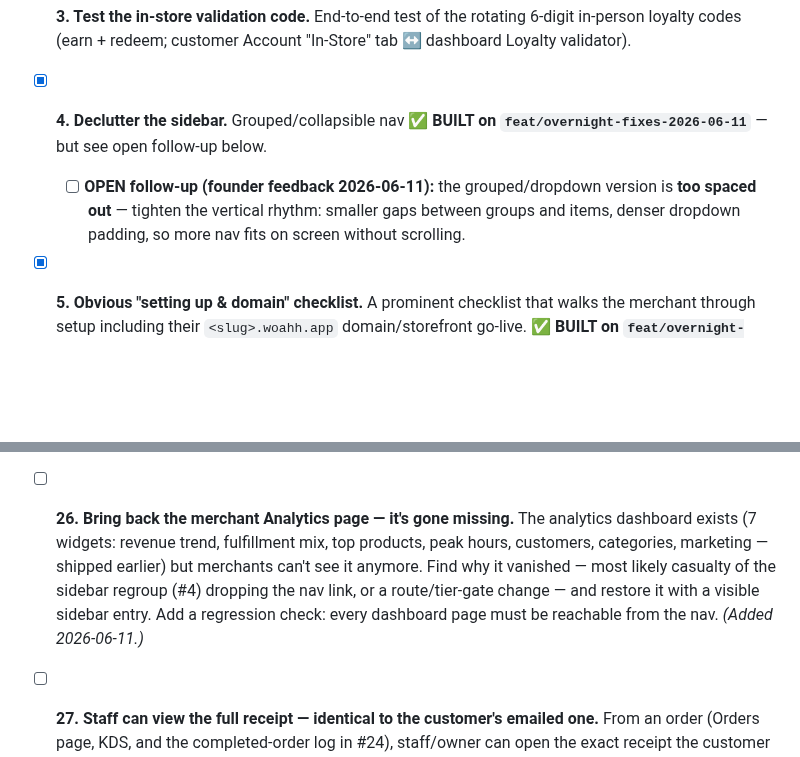
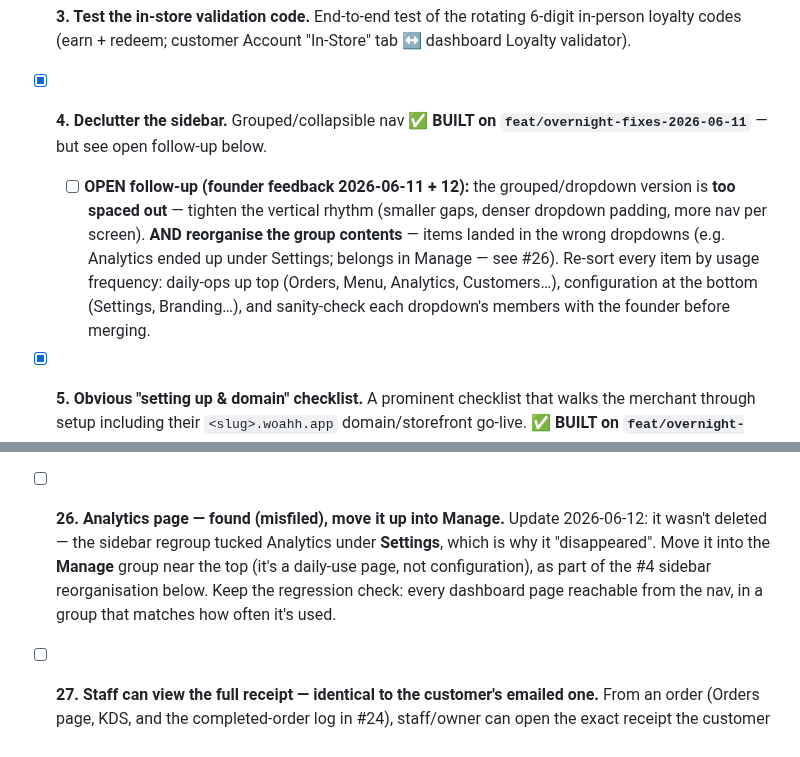
Before and after one commit to devsup76/hub-files, a Markdown page: docs/WOAHH_FIXES_TODO.md, 2 parts joined by grey strips. Drawn GitHub-style; blank space fills up the shorter version.

Commit message:
todo: #26 analytics found misfiled under Settings -> move to Manage; #4 follow-up broadened to full sidebar content/dropdown reorganisation
Co-Authored-By: Claude Fable 5 <noreply@anthropic.com>

```diff
--- a/docs/WOAHH_FIXES_TODO.md
+++ b/docs/WOAHH_FIXES_TODO.md
@@ -20,7 +20,7 @@
 - [x] **2. "Get set up" section auto-clears done steps.** Each setup step disappears (or collapses as ✓ done) once completed, so the section only ever shows what's left. **✅ BUILT on `feat/overnight-fixes-2026-06-11` — awaiting founder review/merge.**
 - [ ] **3. Test the in-store validation code.** End-to-end test of the rotating 6-digit in-person loyalty codes (earn + redeem; customer Account "In-Store" tab ↔ dashboard Loyalty validator).
 - [x] **4. Declutter the sidebar.** Grouped/collapsible nav **✅ BUILT on `feat/overnight-fixes-2026-06-11`** — but see open follow-up below.
-  - [ ] **OPEN follow-up (founder feedback 2026-06-11):** the grouped/dropdown version is **too spaced out** — tighten the vertical rhythm: smaller gaps between groups and items, denser dropdown padding, so more nav fits on screen without scrolling.
+  - [ ] **OPEN follow-up (founder feedback 2026-06-11 + 12):** the grouped/dropdown version is **too spaced out** — tighten the vertical rhythm (smaller gaps, denser dropdown padding, more nav per screen). **AND reorganise the group contents** — items landed in the wrong dropdowns (e.g. Analytics ended up under Settings; belongs in Manage — see #26). Re-sort every item by usage frequency: daily-ops up top (Orders, Menu, Analytics, Customers…), configuration at the bottom (Settings, Branding…), and sanity-check each dropdown's members with the founder before merging.
 - [x] **5. Obvious "setting up & domain" checklist.** A prominent checklist that walks the merchant through setup including their `<slug>.woahh.app` domain/storefront go-live. **✅ BUILT on `feat/overnight-fixes-2026-06-11` — awaiting founder review/merge.**
 - [x] **6. Disable delivery everywhere, temporarily.** Hide/disable delivery across storefront, checkout, dashboard, KDS, marketing copy (keep courier code dormant behind a feature flag — carries over old TODO 6.1). **✅ BUILT on `feat/overnight-fixes-2026-06-11` — awaiting founder review/merge.**
 - [x] **7. Storefront only viewable live once the merchant publishes.** Unpublished storefronts must not be publicly reachable. **✅ BUILT on `feat/overnight-fixes-2026-06-11` — awaiting founder review/merge.**
@@ -55,7 +55,7 @@
 
 - [x] **25. Square Register integration — RESEARCH ✅ DONE 2026-06-11** (plan delivered: `docs/SQUARE_REGISTER_INTEGRATION.md` — Orders-API push is the play; build phases 0–4 are NEW work, not started). First merchant runs the big Square iPad-lookalike device (Square Register or iPad + Square Stand). Figure out how Woahh links to it: can we push Woahh online orders onto their Square device (Orders API push → Register order screen/KDS), can we drive in-person payments on it (Terminal API device support — Terminal vs Register, AU availability), how do Register-side actions sync back (webhooks → order status/GMV reconciliation in Woahh), and what partner/OAuth scopes are needed. Builds on the existing Square connector (`docs/SQUARE_POS_INTEGRATION.md` — OAuth, CreatePayment, refunds, locations already sandbox-built). Deliverable: `docs/SQUARE_REGISTER_INTEGRATION.md` with ranked integration options + recommendation. *(Added 2026-06-11; multi-agent research run kicked off same day.)*
 
-- [ ] **26. Bring back the merchant Analytics page — it's gone missing.** The analytics dashboard exists (7 widgets: revenue trend, fulfillment mix, top products, peak hours, customers, categories, marketing — shipped earlier) but merchants can't see it anymore. Find why it vanished — most likely casualty of the sidebar regroup (#4) dropping the nav link, or a route/tier-gate change — and restore it with a visible sidebar entry. Add a regression check: every dashboard page must be reachable from the nav. *(Added 2026-06-11.)*
+- [ ] **26. Analytics page — found (misfiled), move it up into Manage.** Update 2026-06-12: it wasn't deleted — the sidebar regroup tucked Analytics under **Settings**, which is why it "disappeared". Move it into the **Manage** group near the top (it's a daily-use page, not configuration), as part of the #4 sidebar reorganisation below. Keep the regression check: every dashboard page reachable from the nav, in a group that matches how often it's used.
 - [ ] **27. Staff can view the full receipt — identical to the customer's emailed one.** From an order (Orders page, KDS, and the completed-order log in #24), staff/owner can open the exact receipt the customer was emailed (same AU tax-invoice content: items, add-ons/mods, totals, payment, pickup#/table#) — to cross-check "that's not what I ordered" disputes with proof of what was actually confirmed. Render from the same receipt template/data as the email so they can never drift apart. *(Added 2026-06-11.)*
 
 - [ ] **28. "Reload/refresh" error when opening pages (Promotions et al.) — ROOT CAUSE FOUND, fix pending.** What's happening: the dashboard code-splits every page (46 `lazy()` routes in `App.tsx`). Each deploy to `main` gives chunk files new hashed names — any browser tab opened BEFORE the deploy still runs the old router, and the first page it tries to lazy-load after the deploy 404s (old chunk gone) → the ErrorBoundary shows "Something went wrong — Refresh the page". After refresh the new HTML+chunks load, so it works. It'll hit whichever page is clicked first after any deploy — Promotions today, anything tomorrow; we deploy often, so merchants see it a lot. **Fix (small, ~20 lines):** (a) listen for Vite's built-in `vite:preloadError` event in `main.tsx` → `preventDefault()` + auto-reload once (sessionStorage guard against reload loops); (b) make the ErrorBoundary recognise chunk-load failures and silently reload once instead of showing the scary screen; (c) optional polish: a "new version available" toast via build-id check instead of hard reload mid-task. No code currently handles this (verified: zero `vite:preloadError`/ChunkLoadError handling in `src/`). *(Added 2026-06-12, diagnosed same day.)*
```
